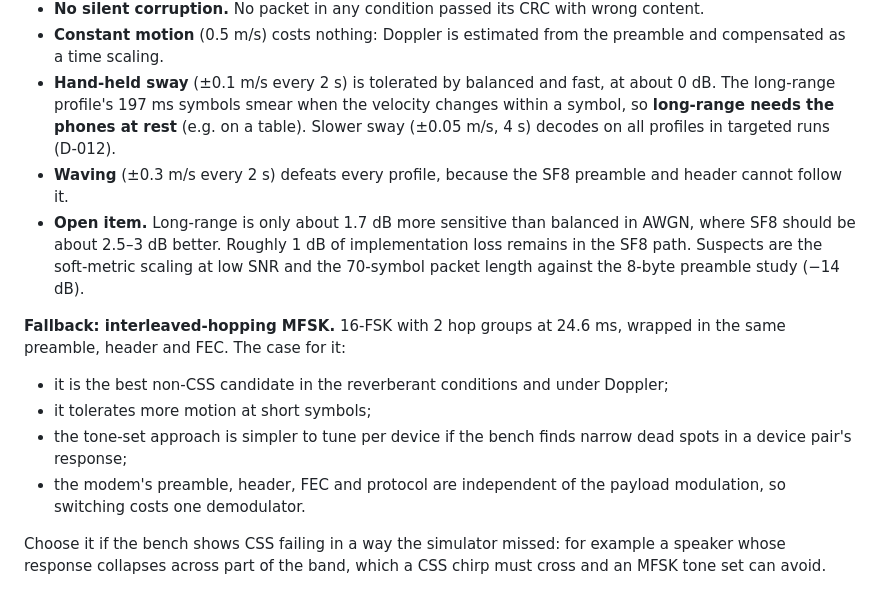
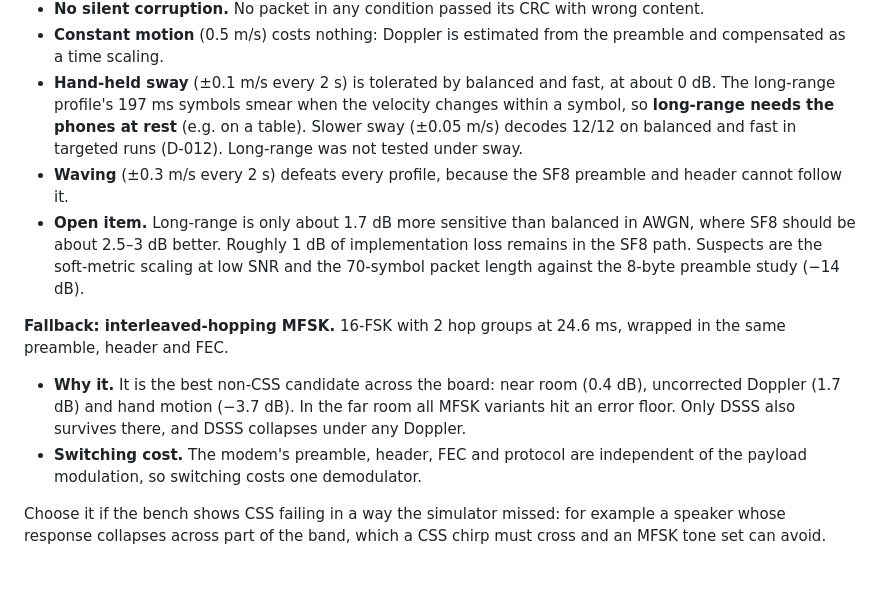
Before and after one commit to stevenrezzonico/beep, a Markdown page: docs/MODULATION_EVALUATION.md, the part around the change. Drawn GitHub-style.

Commit message:
Evaluation doc: precise motion and fallback statements
Co-Authored-By: Claude Opus 5.5 <noreply@anthropic.com>
Claude-Session: https://claude.ai/code/session_01KWnS6Zgg7cUq8NypWj4mNW

```diff
--- a/docs/MODULATION_EVALUATION.md
+++ b/docs/MODULATION_EVALUATION.md
@@ -301,8 +301,8 @@ Reading the table:
   compensated as a time scaling.
 - **Hand-held sway** (±0.1 m/s every 2 s) is tolerated by balanced and fast, at about 0 dB. The
   long-range profile's 197 ms symbols smear when the velocity changes within a symbol, so
-  **long-range needs the phones at rest** (e.g. on a table). Slower sway (±0.05 m/s, 4 s) decodes
-  on all profiles in targeted runs (D-012).
+  **long-range needs the phones at rest** (e.g. on a table). Slower sway (±0.05 m/s) decodes 12/12
+  on balanced and fast in targeted runs (D-012). Long-range was not tested under sway.
 - **Waving** (±0.3 m/s every 2 s) defeats every profile, because the SF8 preamble and header
   cannot follow it.
 - **Open item.** Long-range is only about 1.7 dB more sensitive than balanced in AWGN, where SF8
@@ -311,14 +311,13 @@ Reading the table:
   the 8-byte preamble study (−14 dB).
 
 **Fallback: interleaved-hopping MFSK.** 16-FSK with 2 hop groups at 24.6 ms, wrapped in the same
-preamble, header and FEC. The case for it:
+preamble, header and FEC.
 
-- it is the best non-CSS candidate in the reverberant conditions and under Doppler;
-- it tolerates more motion at short symbols;
-- the tone-set approach is simpler to tune per device if the bench finds narrow dead spots in a
-  device pair's response;
-- the modem's preamble, header, FEC and protocol are independent of the payload modulation, so
-  switching costs one demodulator.
+- **Why it.** It is the best non-CSS candidate across the board: near room (0.4 dB), uncorrected
+  Doppler (1.7 dB) and hand motion (−3.7 dB). In the far room all MFSK variants hit an error
+  floor. Only DSSS also survives there, and DSSS collapses under any Doppler.
+- **Switching cost.** The modem's preamble, header, FEC and protocol are independent of the
+  payload modulation, so switching costs one demodulator.
 
 Choose it if the bench shows CSS failing in a way the simulator missed: for example a speaker
 whose response collapses across part of the band, which a CSS chirp must cross and an MFSK
```
